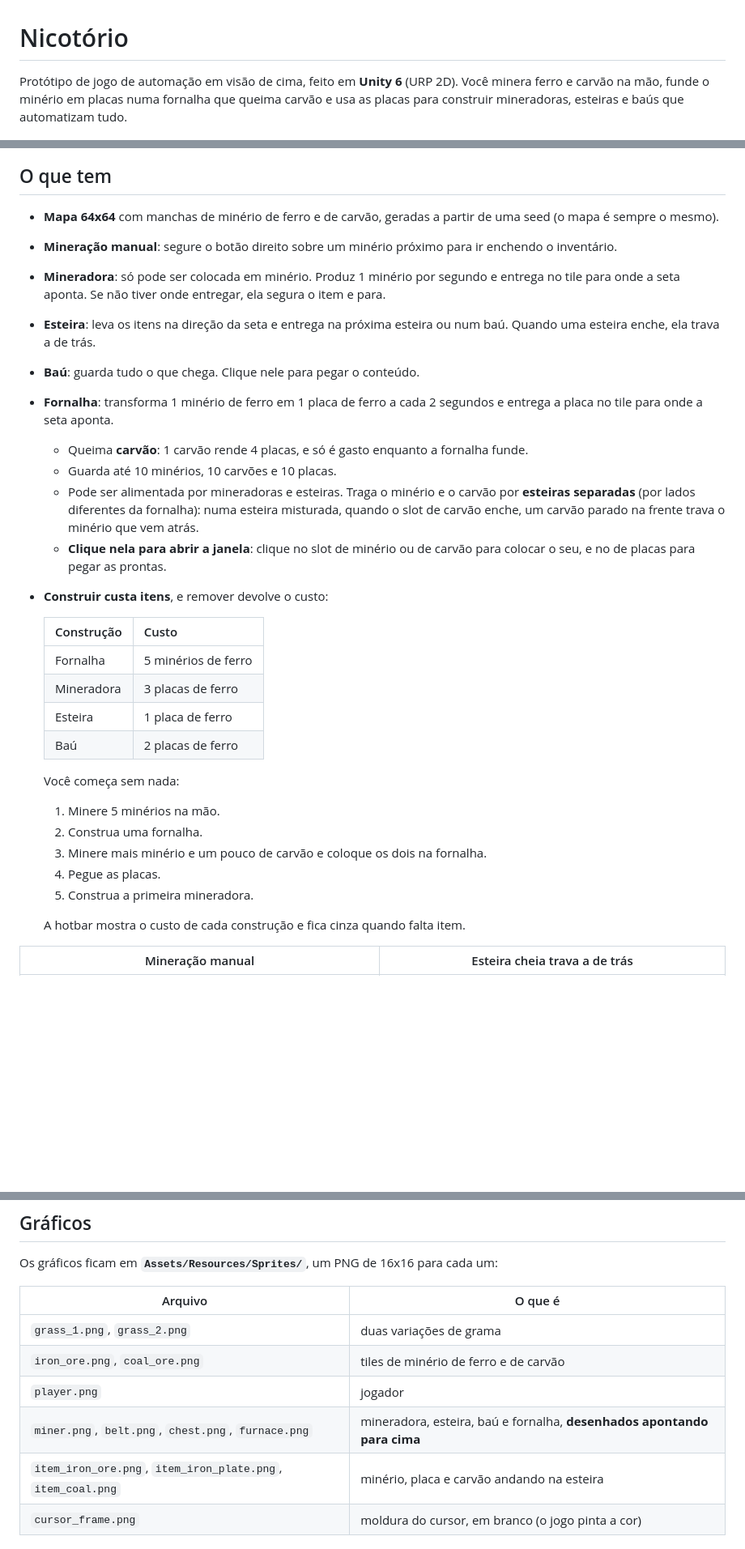
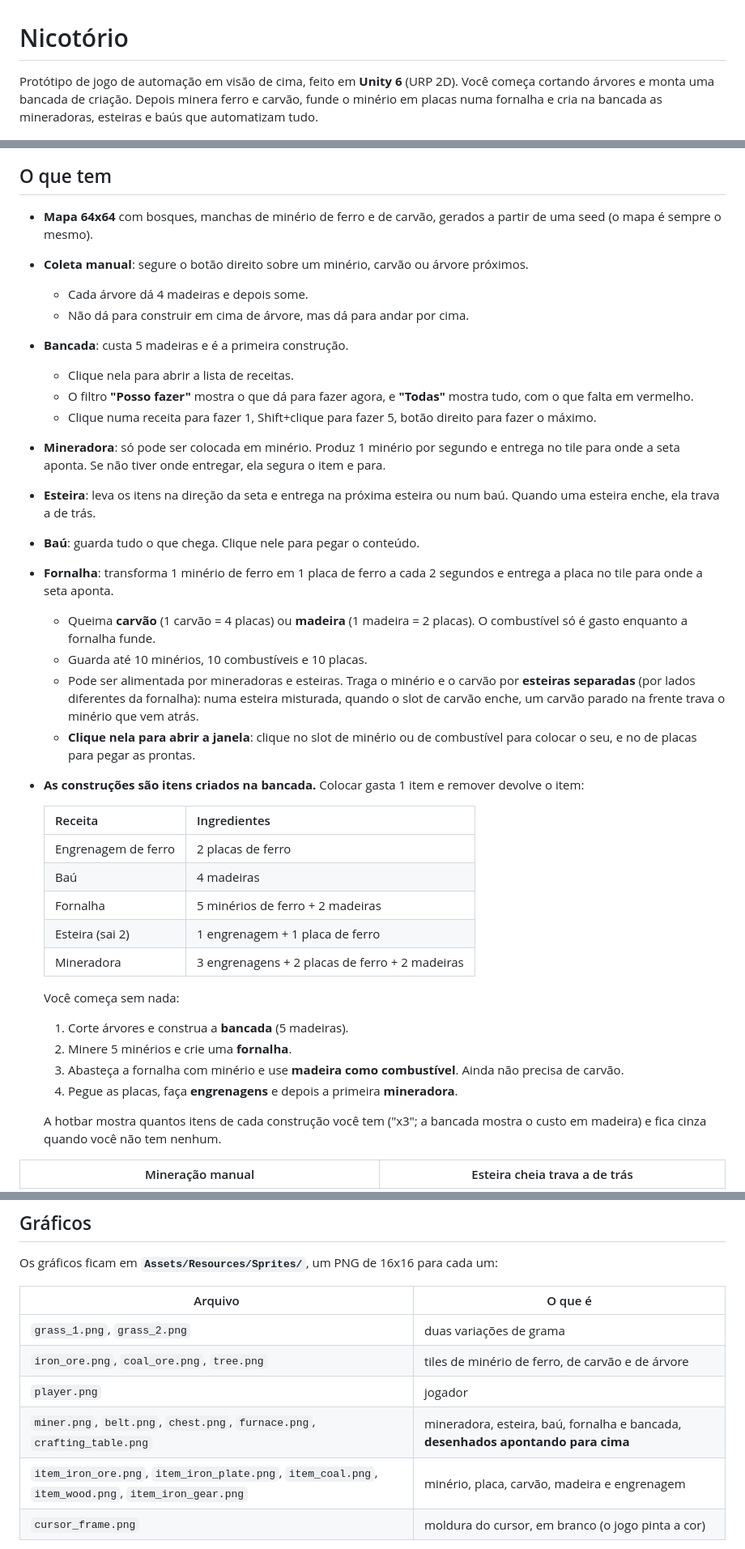
Before and after one commit to ForjaDoNico/Nicotorio, a Markdown page: README.md, 3 parts joined by grey strips. Shown at 81% size. Drawn GitHub-style; blank space fills up the shorter version.

Commit message:
Docs: trees, crafting table, buildings as items
Co-Authored-By: Claude Opus 5.5 <noreply@anthropic.com>

```diff
--- a/README.md
+++ b/README.md
@@ -1,38 +1,44 @@
 # Nicotório
 
-Protótipo de jogo de automação em visão de cima, feito em **Unity 6** (URP 2D). Você minera ferro e carvão na mão, funde o minério em placas numa fornalha que queima carvão e usa as placas para construir mineradoras, esteiras e baús que automatizam tudo.
+Protótipo de jogo de automação em visão de cima, feito em **Unity 6** (URP 2D). Você começa cortando árvores e monta uma bancada de criação. Depois minera ferro e carvão, funde o minério em placas numa fornalha e cria na bancada as mineradoras, esteiras e baús que automatizam tudo.
 
 ![Fábrica com mineradoras alimentando uma esteira que desce até um baú](docs/images/fabrica.png)
 
 ## O que tem
 
-- **Mapa 64x64** com manchas de minério de ferro e de carvão, geradas a partir de uma seed (o mapa é sempre o mesmo).
-- **Mineração manual**: segure o botão direito sobre um minério próximo para ir enchendo o inventário.
+- **Mapa 64x64** com bosques, manchas de minério de ferro e de carvão, gerados a partir de uma seed (o mapa é sempre o mesmo).
+- **Coleta manual**: segure o botão direito sobre um minério, carvão ou árvore próximos.
+  - Cada árvore dá 4 madeiras e depois some.
+  - Não dá para construir em cima de árvore, mas dá para andar por cima.
+- **Bancada**: custa 5 madeiras e é a primeira construção.
+  - Clique nela para abrir a lista de receitas.
+  - O filtro **"Posso fazer"** mostra o que dá para fazer agora, e **"Todas"** mostra tudo, com o que falta em vermelho.
+  - Clique numa receita para fazer 1, Shift+clique para fazer 5, botão direito para fazer o máximo.
 - **Mineradora**: só pode ser colocada em minério. Produz 1 minério por segundo e entrega no tile para onde a seta aponta. Se não tiver onde entregar, ela segura o item e para.
 - **Esteira**: leva os itens na direção da seta e entrega na próxima esteira ou num baú. Quando uma esteira enche, ela trava a de trás.
 - **Baú**: guarda tudo o que chega. Clique nele para pegar o conteúdo.
 - **Fornalha**: transforma 1 minério de ferro em 1 placa de ferro a cada 2 segundos e entrega a placa no tile para onde a seta aponta.
-  - Queima **carvão**: 1 carvão rende 4 placas, e só é gasto enquanto a fornalha funde.
-  - Guarda até 10 minérios, 10 carvões e 10 placas.
+  - Queima **carvão** (1 carvão = 4 placas) ou **madeira** (1 madeira = 2 placas). O combustível só é gasto enquanto a fornalha funde.
+  - Guarda até 10 minérios, 10 combustíveis e 10 placas.
   - Pode ser alimentada por mineradoras e esteiras. Traga o minério e o carvão por **esteiras separadas** (por lados diferentes da fornalha): numa esteira misturada, quando o slot de carvão enche, um carvão parado na frente trava o minério que vem atrás.
-  - **Clique nela para abrir a janela**: clique no slot de minério ou de carvão para colocar o seu, e no de placas para pegar as prontas.
-- **Construir custa itens**, e remover devolve o custo:
+  - **Clique nela para abrir a janela**: clique no slot de minério ou de combustível para colocar o seu, e no de placas para pegar as prontas.
+- **As construções são itens criados na bancada.** Colocar gasta 1 item e remover devolve o item:
 
-  | Construção | Custo |
+  | Receita | Ingredientes |
   |---|---|
-  | Fornalha | 5 minérios de ferro |
-  | Mineradora | 3 placas de ferro |
-  | Esteira | 1 placa de ferro |
-  | Baú | 2 placas de ferro |
+  | Engrenagem de ferro | 2 placas de ferro |
+  | Baú | 4 madeiras |
+  | Fornalha | 5 minérios de ferro + 2 madeiras |
+  | Esteira (sai 2) | 1 engrenagem + 1 placa de ferro |
+  | Mineradora | 3 engrenagens + 2 placas de ferro + 2 madeiras |
 
   Você começa sem nada:
-  1. Minere 5 minérios na mão.
-  2. Construa uma fornalha.
-  3. Minere mais minério e um pouco de carvão e coloque os dois na fornalha.
-  4. Pegue as placas.
-  5. Construa a primeira mineradora.
+  1. Corte árvores e construa a **bancada** (5 madeiras).
+  2. Minere 5 minérios e crie uma **fornalha**.
+  3. Abasteça a fornalha com minério e use **madeira como combustível**. Ainda não precisa de carvão.
+  4. Pegue as placas, faça **engrenagens** e depois a primeira **mineradora**.
 
-  A hotbar mostra o custo de cada construção e fica cinza quando falta item.
+  A hotbar mostra quantos itens de cada construção você tem ("x3"; a bancada mostra o custo em madeira) e fica cinza quando você não tem nenhum.
 
 | Mineração manual | Esteira cheia trava a de trás |
 |---|---|
@@ -70,10 +81,10 @@ Os gráficos ficam em **`Assets/Resources/Sprites/`**, um PNG de 16x16 para cada
 | Arquivo | O que é |
 |---|---|
 | `grass_1.png`, `grass_2.png` | duas variações de grama |
-| `iron_ore.png`, `coal_ore.png` | tiles de minério de ferro e de carvão |
+| `iron_ore.png`, `coal_ore.png`, `tree.png` | tiles de minério de ferro, de carvão e de árvore |
 | `player.png` | jogador |
-| `miner.png`, `belt.png`, `chest.png`, `furnace.png` | mineradora, esteira, baú e fornalha, **desenhados apontando para cima** |
-| `item_iron_ore.png`, `item_iron_plate.png`, `item_coal.png` | minério, placa e carvão andando na esteira |
+| `miner.png`, `belt.png`, `chest.png`, `furnace.png`, `crafting_table.png` | mineradora, esteira, baú, fornalha e bancada, **desenhados apontando para cima** |
+| `item_iron_ore.png`, `item_iron_plate.png`, `item_coal.png`, `item_wood.png`, `item_iron_gear.png` | minério, placa, carvão, madeira e engrenagem |
 | `cursor_frame.png` | moldura do cursor, em branco (o jogo pinta a cor) |
 
 **Para mudar um gráfico, sobrescreva o PNG com o mesmo nome.** O Unity aplica sozinho as configurações de pixel art: 16 pixels por tile, filtro Point, sem compressão e sem mipmaps. Não precisa mexer no Inspector. Todos os sprites são juntados num **Sprite Atlas** (`Assets/Resources/SpriteAtlas.spriteatlasv2`), uma textura só, para o jogo desenhar tudo com poucas chamadas.
```
Also changed, not shown: other parts of README.md (+11 -4 lines), CLAUDE.md (+90 -35 lines), docs/images/bancada.png (added).
